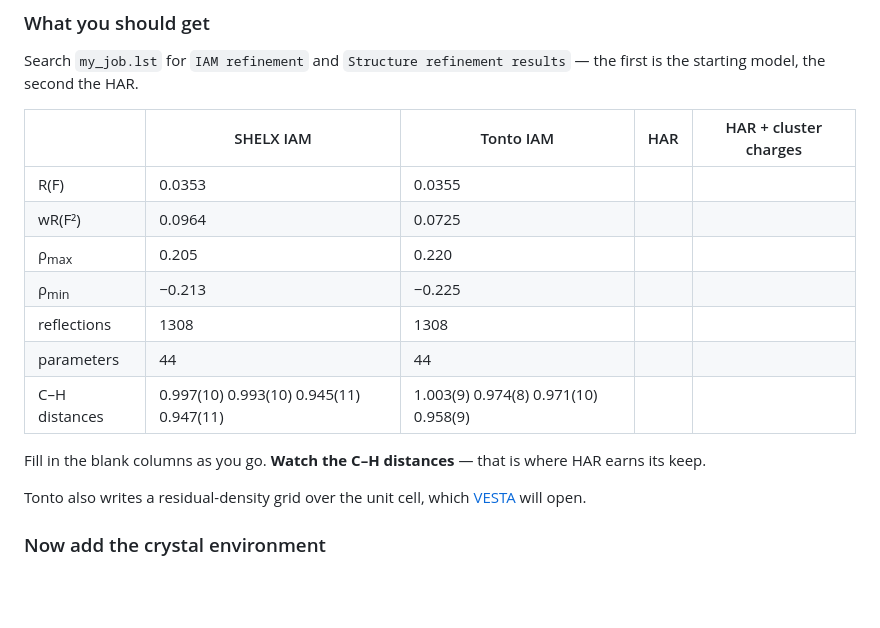
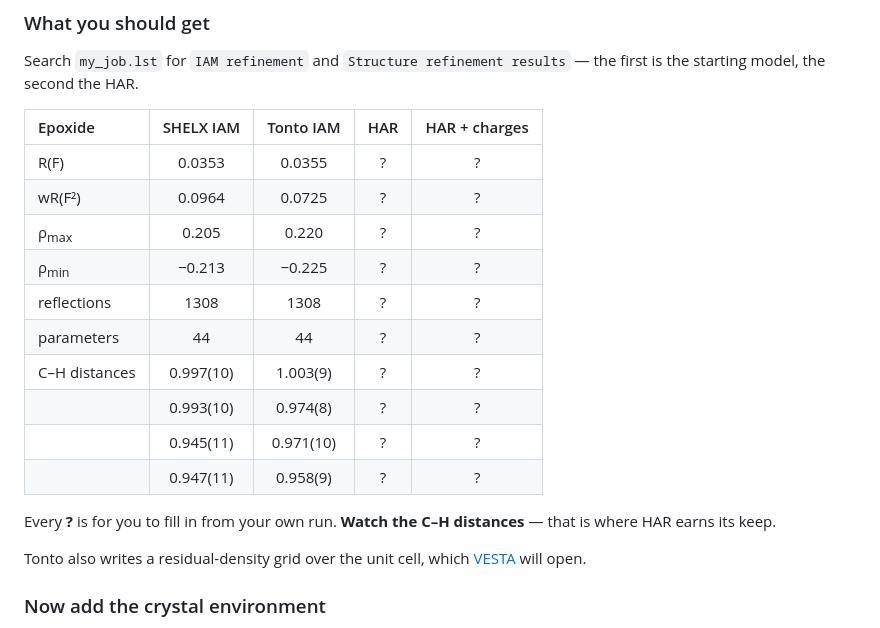
Before and after one commit to lomalaspina/lamaGOET, a Markdown page: docs/WORKSHOP.md, the part around one of its changes. GitHub-like rendering; blank space fills up the shorter version.

```diff
--- a/docs/WORKSHOP.md
+++ b/docs/WORKSHOP.md
@@ -154,18 +154,21 @@ Press **OK**. Results collect in `my_job.lst`.
 Search `my_job.lst` for `IAM refinement` and `Structure refinement results` —
 the first is the starting model, the second the HAR.
 
-| | SHELX IAM | Tonto IAM | HAR | HAR + cluster charges |
-|---|---|---|---|---|
-| R(F) | 0.0353 | 0.0355 | | |
-| wR(F²) | 0.0964 | 0.0725 | | |
-| ρ<sub>max</sub> | 0.205 | 0.220 | | |
-| ρ<sub>min</sub> | −0.213 | −0.225 | | |
-| reflections | 1308 | 1308 | | |
-| parameters | 44 | 44 | | |
-| C–H distances | 0.997(10) 0.993(10) 0.945(11) 0.947(11) | 1.003(9) 0.974(8) 0.971(10) 0.958(9) | | |
+| Epoxide          | SHELX IAM  | Tonto IAM  | HAR   | HAR + charges |
+|:-----------------|:----------:|:----------:|:-----:|:-------------:|
+| R(F)             |   0.0353   |   0.0355   |   ?   |       ?       |
+| wR(F²)           |   0.0964   |   0.0725   |   ?   |       ?       |
+| ρ<sub>max</sub>  |   0.205    |   0.220    |   ?   |       ?       |
+| ρ<sub>min</sub>  |  −0.213    |  −0.225    |   ?   |       ?       |
+| reflections      |   1308     |   1308     |   ?   |       ?       |
+| parameters       |   44       |   44       |   ?   |       ?       |
+| C–H distances    | 0.997(10)  | 1.003(9)   |   ?   |       ?       |
+|                  | 0.993(10)  | 0.974(8)   |   ?   |       ?       |
+|                  | 0.945(11)  | 0.971(10)  |   ?   |       ?       |
+|                  | 0.947(11)  | 0.958(9)   |   ?   |       ?       |
 
-Fill in the blank columns as you go. **Watch the C–H distances** — that is
-where HAR earns its keep.
+Every **?** is for you to fill in from your own run. **Watch the C–H
+distances** — that is where HAR earns its keep.
 
 Tonto also writes a residual-density grid over the unit cell, which
 [VESTA](https://jp-minerals.org/vesta/en/download.html) will open.
```
Also changed, not shown: other parts of docs/WORKSHOP.md (+19 -18 lines).
